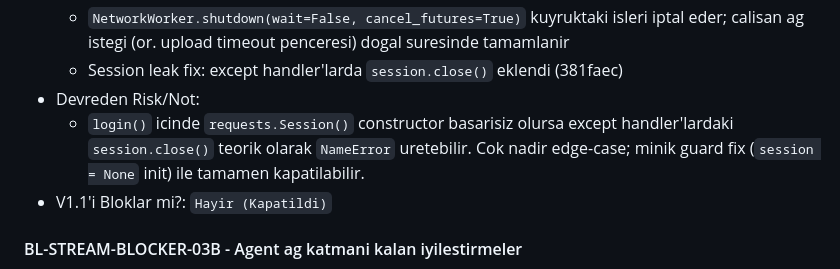
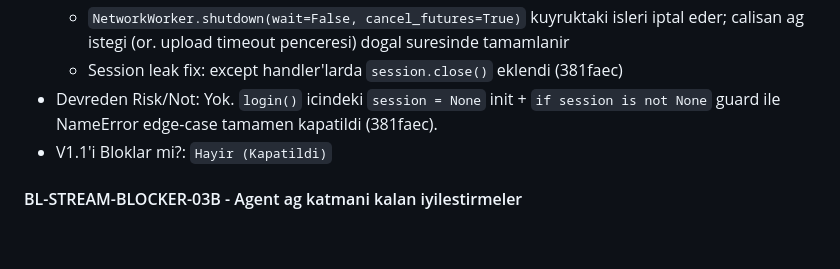
Before and after one commit to berkaybakac/announceflow, a Markdown page: docs/backlog.md, the part around the change. GitHub-like rendering; blank space fills up the shorter version.

Commit message:
docs(backlog): update BL-03A risk note — session guard confirmed

```diff
--- a/docs/backlog.md
+++ b/docs/backlog.md
@@ -65,8 +65,7 @@ Bu dosya V1 disi ama sonraki fazlarda degerli teknik isleri toplar.
   - 10+ ag operasyonunda explicit timeout dogrulandi (DEFAULT 2/5s, LOGIN 2/10s, UPLOAD 3/30s)
   - `NetworkWorker.shutdown(wait=False, cancel_futures=True)` kuyruktaki isleri iptal eder; calisan ag istegi (or. upload timeout penceresi) dogal suresinde tamamlanir
   - Session leak fix: except handler'larda `session.close()` eklendi (381faec)
-- Devreden Risk/Not:
-  - `login()` icinde `requests.Session()` constructor basarisiz olursa except handler'lardaki `session.close()` teorik olarak `NameError` uretebilir. Cok nadir edge-case; minik guard fix (`session = None` init) ile tamamen kapatilabilir.
+- Devreden Risk/Not: Yok. `login()` icindeki `session = None` init + `if session is not None` guard ile NameError edge-case tamamen kapatildi (381faec).
 - V1.1'i Bloklar mi?: `Hayir (Kapatildi)`
 
 #### BL-STREAM-BLOCKER-03B - Agent ag katmani kalan iyilestirmeler
```
